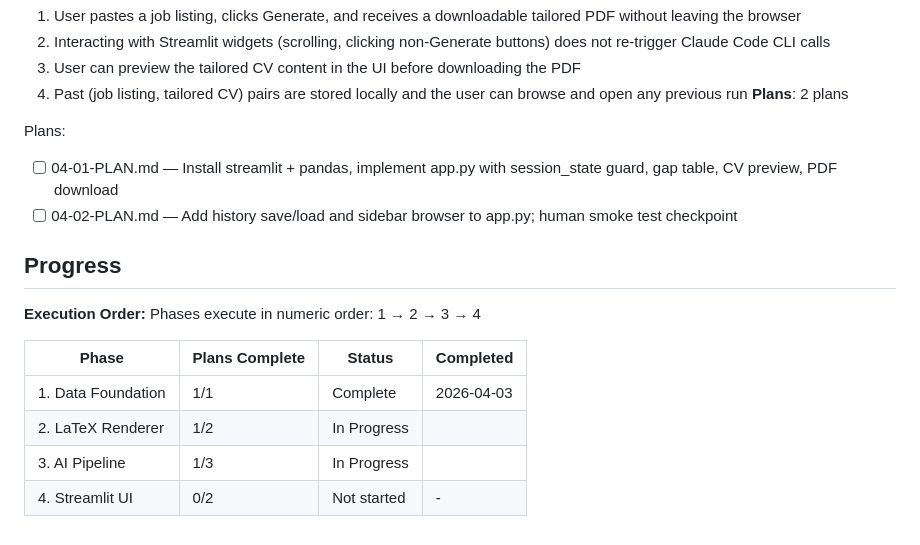
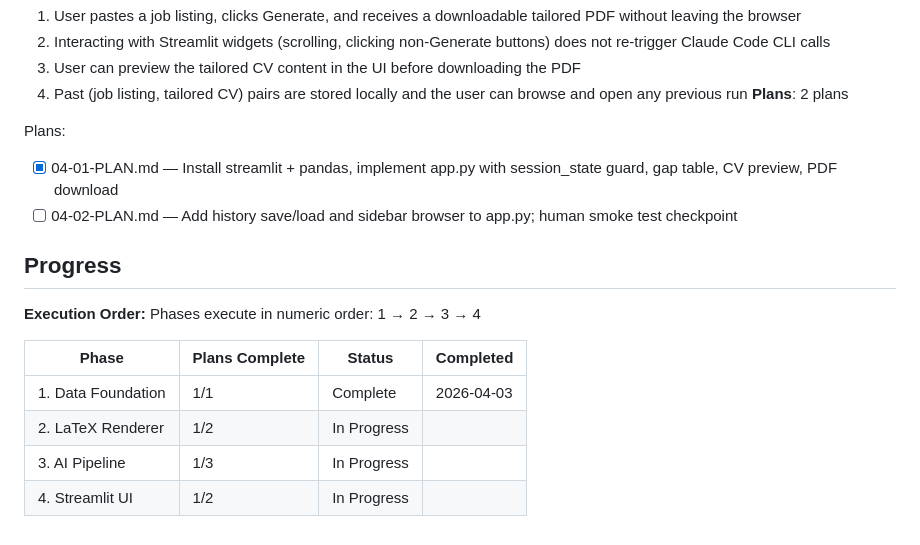
Before and after one commit to naheedroomy/cv-maker, a Markdown page: .planning/ROADMAP.md, the part around the change. Rendered like a GitHub page.

Commit message:
docs(04-01): complete Streamlit UI plan — update planning artifacts
- Create 04-01-SUMMARY.md with task results, decisions, self-check passed
- Update ROADMAP.md: phase 4 progress (1/2 summaries complete)
- Requirements UI-01, UI-02, OUT-03, OUT-04 marked complete

```diff
--- a/.planning/ROADMAP.md
+++ b/.planning/ROADMAP.md
@@ -77,7 +77,7 @@ Plans:
 **Plans**: 2 plans
 
 Plans:
-- [ ] 04-01-PLAN.md — Install streamlit + pandas, implement app.py with session_state guard, gap table, CV preview, PDF download
+- [x] 04-01-PLAN.md — Install streamlit + pandas, implement app.py with session_state guard, gap table, CV preview, PDF download
 - [ ] 04-02-PLAN.md — Add history save/load and sidebar browser to app.py; human smoke test checkpoint
 
 ## Progress
@@ -90,4 +90,4 @@ Phases execute in numeric order: 1 → 2 → 3 → 4
 | 1. Data Foundation | 1/1 | Complete   | 2026-04-03 |
 | 2. LaTeX Renderer | 1/2 | In Progress|  |
 | 3. AI Pipeline | 1/3 | In Progress|  |
-| 4. Streamlit UI | 0/2 | Not started | - |
+| 4. Streamlit UI | 1/2 | In Progress|  |
```
Also changed, not shown: 1 other file.
